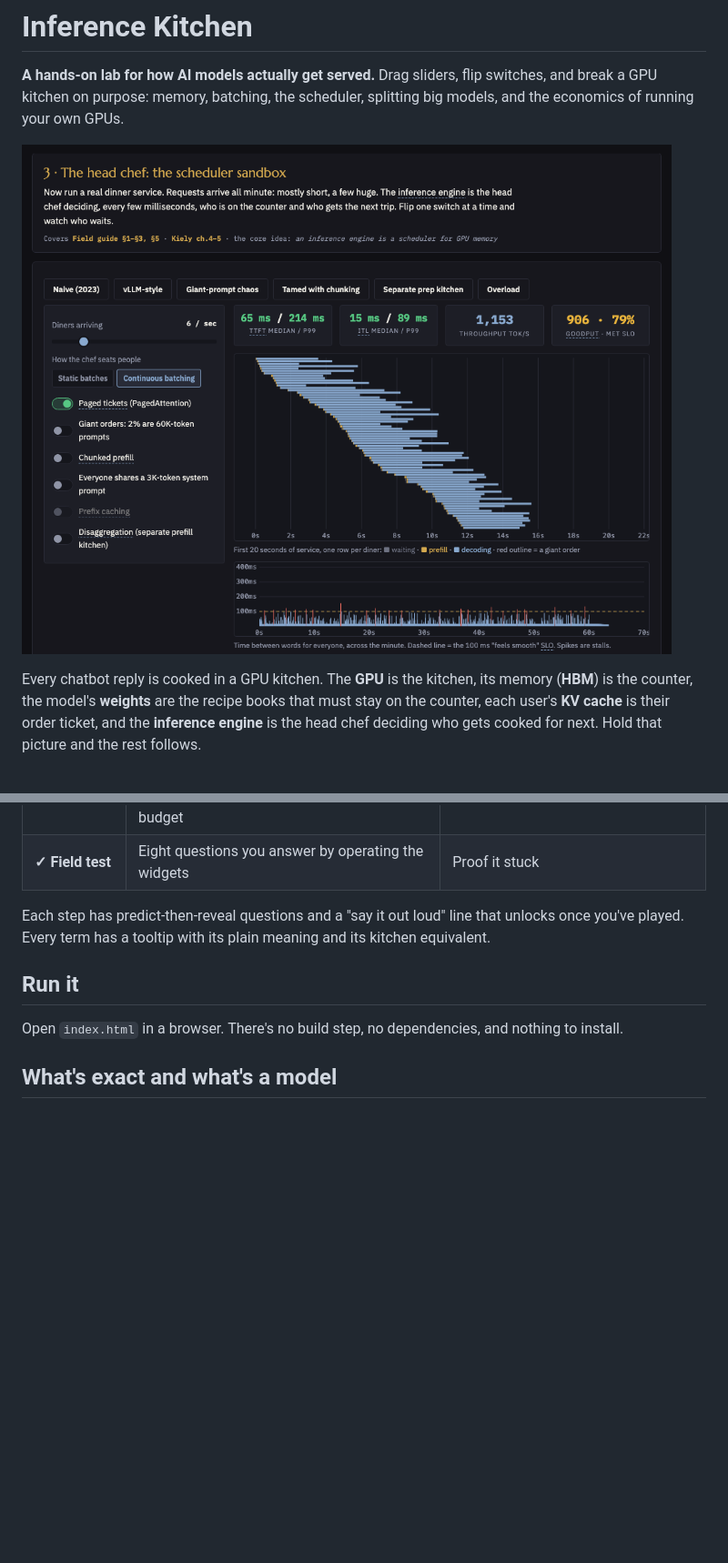
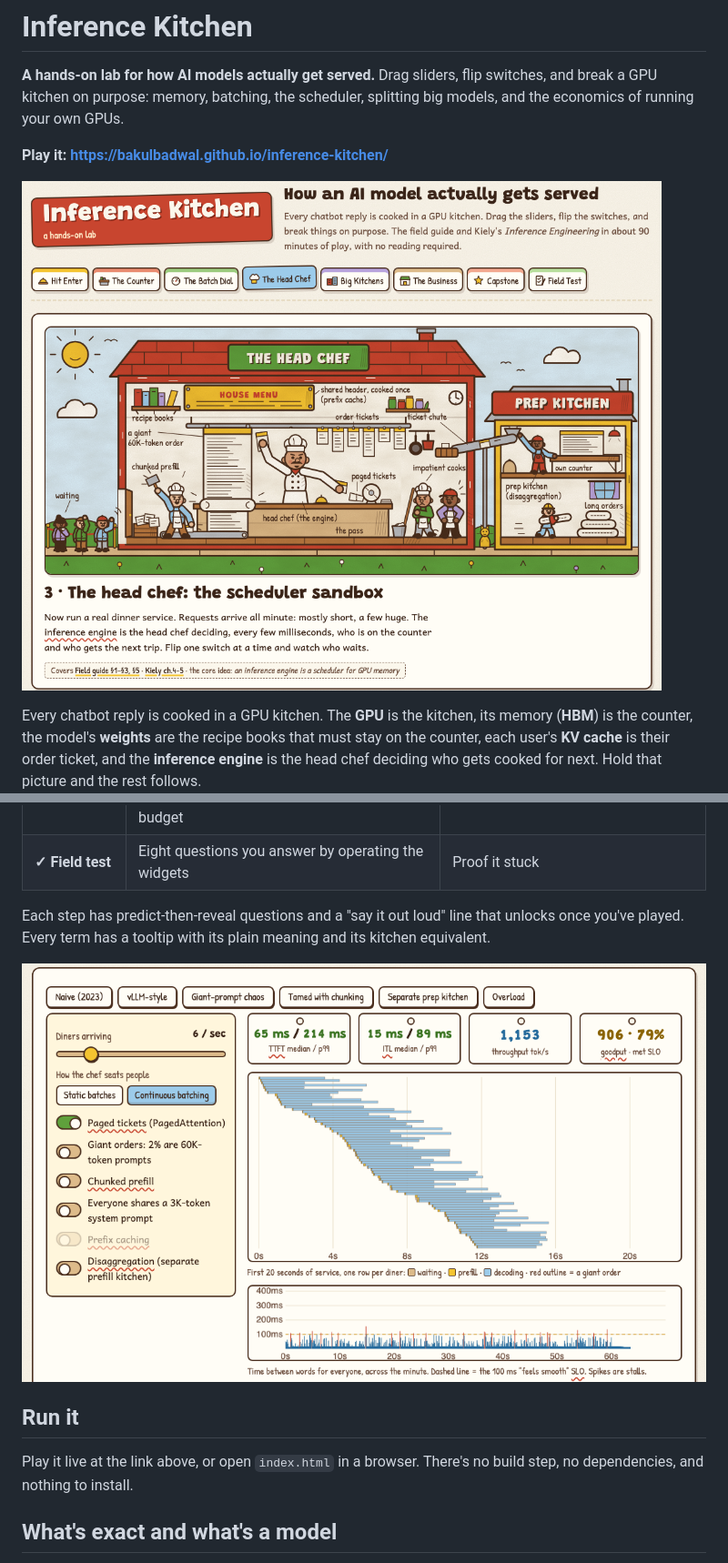
Before and after one commit to bakulbadwal/inference-kitchen, a Markdown page: README.md, 2 parts joined by grey strips. Shown at 91% size. GitHub-like rendering; pictures changed too: docs/hero.png (added), docs/scheduler.png; blank space fills up the shorter version.

```diff
--- a/README.md
+++ b/README.md
@@ -2,7 +2,9 @@
 
 **A hands-on lab for how AI models actually get served.** Drag sliders, flip switches, and break a GPU kitchen on purpose: memory, batching, the scheduler, splitting big models, and the economics of running your own GPUs.
 
-![The scheduler sandbox](docs/scheduler.png)
+**Play it: https://bakulbadwal.github.io/inference-kitchen/**
+
+![Inference Kitchen: a Busytown-style cutaway of the scheduler step](docs/hero.png)
 
 Every chatbot reply is cooked in a GPU kitchen. The **GPU** is the kitchen, its memory (**HBM**) is the counter, the model's **weights** are the recipe books that must stay on the counter, each user's **KV cache** is their order ticket, and the **inference engine** is the head chef deciding who gets cooked for next. Hold that picture and the rest follows.
 
@@ -21,9 +23,11 @@ Every chatbot reply is cooked in a GPU kitchen. The **GPU** is the kitchen, its
 
 Each step has predict-then-reveal questions and a "say it out loud" line that unlocks once you've played. Every term has a tooltip with its plain meaning and its kitchen equivalent.
 
+![The scheduler sandbox: requests as a Gantt timeline with live latency, throughput and goodput](docs/scheduler.png)
+
 ## Run it
 
-Open `index.html` in a browser. There's no build step, no dependencies, and nothing to install.
+Play it live at the link above, or open `index.html` in a browser. There's no build step, no dependencies, and nothing to install.
 
 ## What's exact and what's a model
 
```
Also changed, not shown: other parts of README.md (+2 -0 lines), DESIGN.md (added, +344 -0 lines), PRODUCT.md (added, +51 -0 lines), 12 other files.
